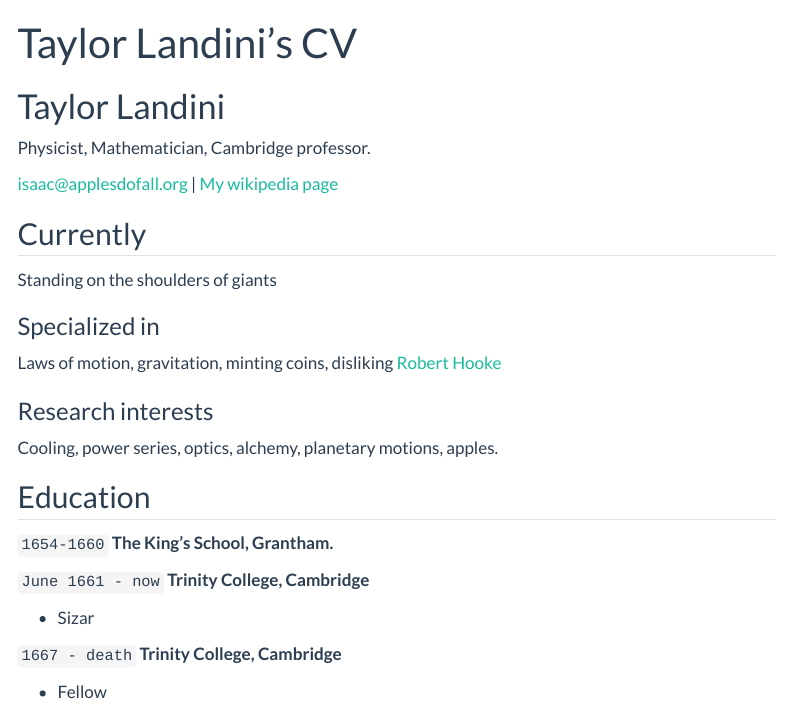
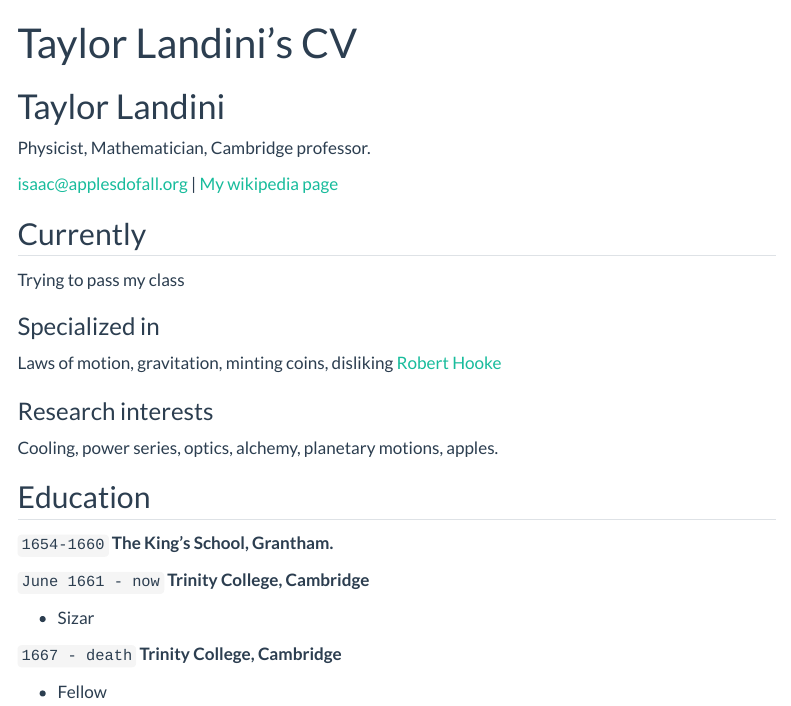
Before and after one commit to landinit/DS-250-repository, a Quarto document (resume.qmd): the page in a window 1100 px wide, from its top. Rendered offline with R 4.5, knitr and Pandoc in place of Quarto, with nearby package versions; menus at the side of the page are left out.

Commit message:
Update resume.qmd
update 2

```diff
--- a/resume.qmd
+++ b/resume.qmd
@@ -13,7 +13,7 @@ Physicist, Mathematician, Cambridge professor.
 
 ## Currently
 
-Standing on the shoulders of giants
+Trying to pass my class
 
 ### Specialized in
 
```
